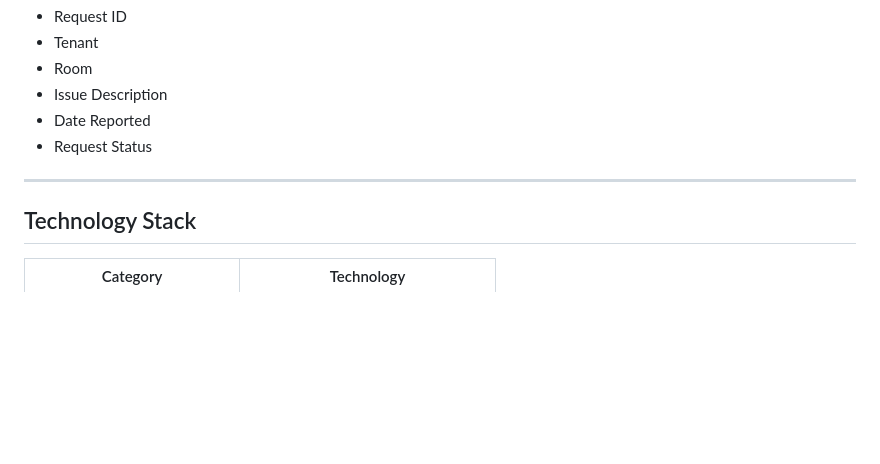
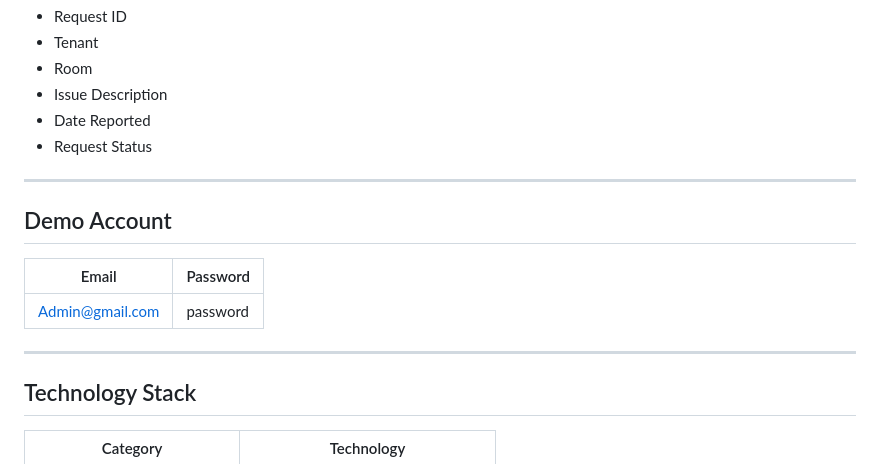
Before and after one commit to controlcvteam/Integrated-Boarding-House-Management-System, a Markdown page: README.md, the part around the change. Rendered like a GitHub page; blank space fills up the shorter version.

Commit message:
Add demo account section to README

```diff
--- a/README.md
+++ b/README.md
@@ -68,6 +68,13 @@ The Integrated Boarding House Management System addresses these challenges by pr
 
 ---
 
+## Demo Account
+| Email | Password |
+|----------|------------|
+| Admin@gmail.com | password |
+
+---
+
 ## Technology Stack
 
 | Category | Technology |
```
